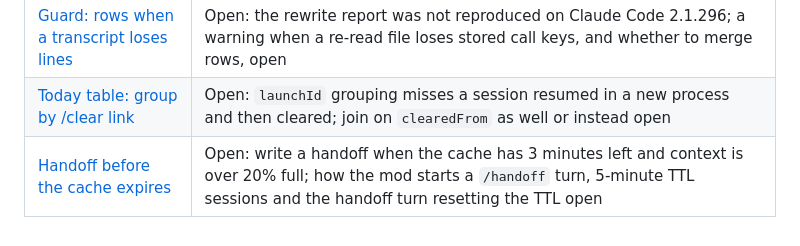
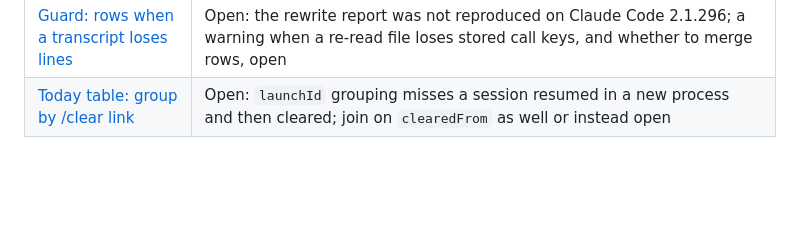
Before and after one commit to SJTucker/cc-dashboard, a Markdown page: docs/ideas/README.md, the part around the change. GitHub-like rendering; blank space fills up the shorter version.

```diff
--- a/docs/ideas/README.md
+++ b/docs/ideas/README.md
@@ -29,4 +29,3 @@ then on.
 | [Thinking tokens](thinking-tokens.md) | Open: show the share of output that is thinking, from the stored `thinking_tokens` field; why some calls lack it and where it shows open |
 | [Guard: rows when a transcript loses lines](transcript-rewrites.md) | Open: the rewrite report was not reproduced on Claude Code 2.1.296; a warning when a re-read file loses stored call keys, and whether to merge rows, open |
 | [Today table: group by /clear link](today-table-clear-chains.md) | Open: `launchId` grouping misses a session resumed in a new process and then cleared; join on `clearedFrom` as well or instead open |
-| [Handoff before the cache expires](handoff-before-cache-expiry.md) | Open: write a handoff when the cache has 3 minutes left and context is over 20% full; how the mod starts a `/handoff` turn, 5-minute TTL sessions and the handoff turn resetting the TTL open |
```
Also changed, not shown: docs/ideas/handoff-before-cache-expiry.md (deleted, +0 -42 lines).
